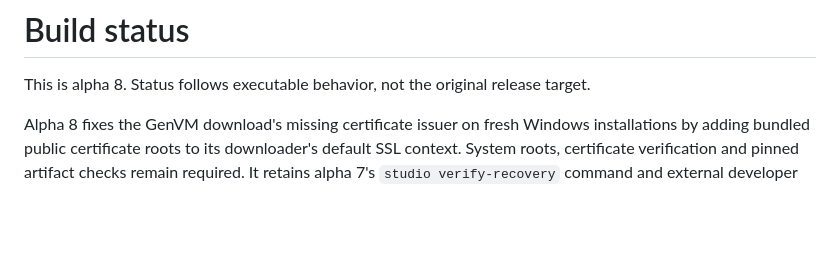
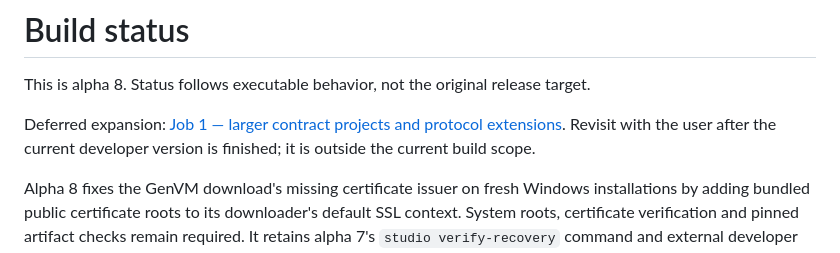
Before and after one commit to Leokings/genlayer-agent-lab, a Markdown page: docs/BUILD_STATUS.md, the part around the change. GitHub-like rendering; blank space fills up the shorter version.

Commit message:
Record deferred Job 1 for protocol and contract expansion [skip ci]

```diff
--- a/docs/BUILD_STATUS.md
+++ b/docs/BUILD_STATUS.md
@@ -1,6 +1,10 @@
 # Build status
 
 This is alpha 8. Status follows executable behavior, not the original release target.
+
+Deferred expansion: [Job 1 — larger contract projects and protocol extensions](BACKLOG.md#job-1-support-larger-contract-projects-and-protocol-extensions).
+Revisit with the user after the current developer version is finished; it is
+outside the current build scope.
 
 Alpha 8 fixes the GenVM download's missing certificate issuer on fresh Windows
 installations by adding bundled public certificate roots to its downloader's
```
Also changed, not shown: docs/BACKLOG.md (added, +30 -0 lines).
